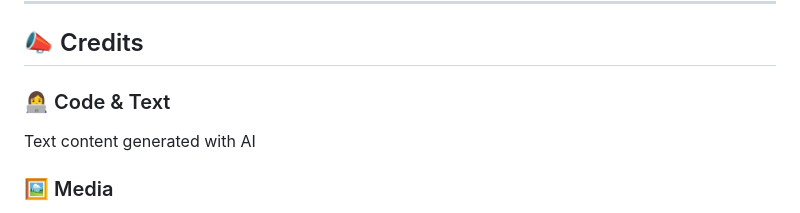
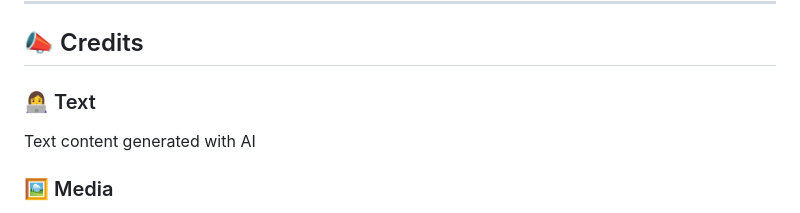
Before and after one commit to rachel1davey/mental-health-website, a Markdown page: README.md, the part around the change. Drawn GitHub-style.

```diff
--- a/README.md
+++ b/README.md
@@ -128,7 +128,7 @@ Deployed using GitHub Pages
 
 ## 📣 Credits
 
-### 👩‍💻 Code & Text
+### 👩‍💻 Text
 Text content generated with AI
 
 ### 🖼 Media
```
